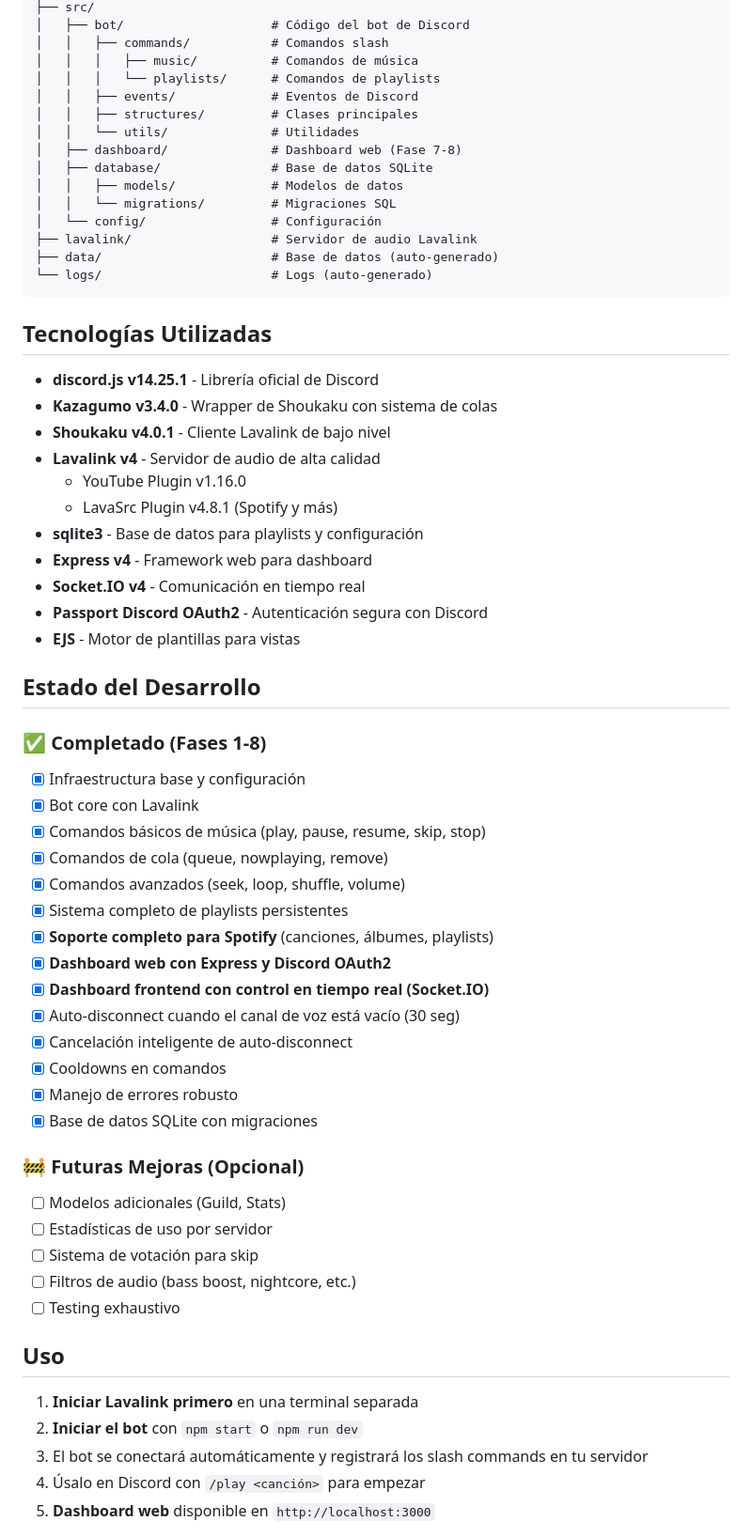
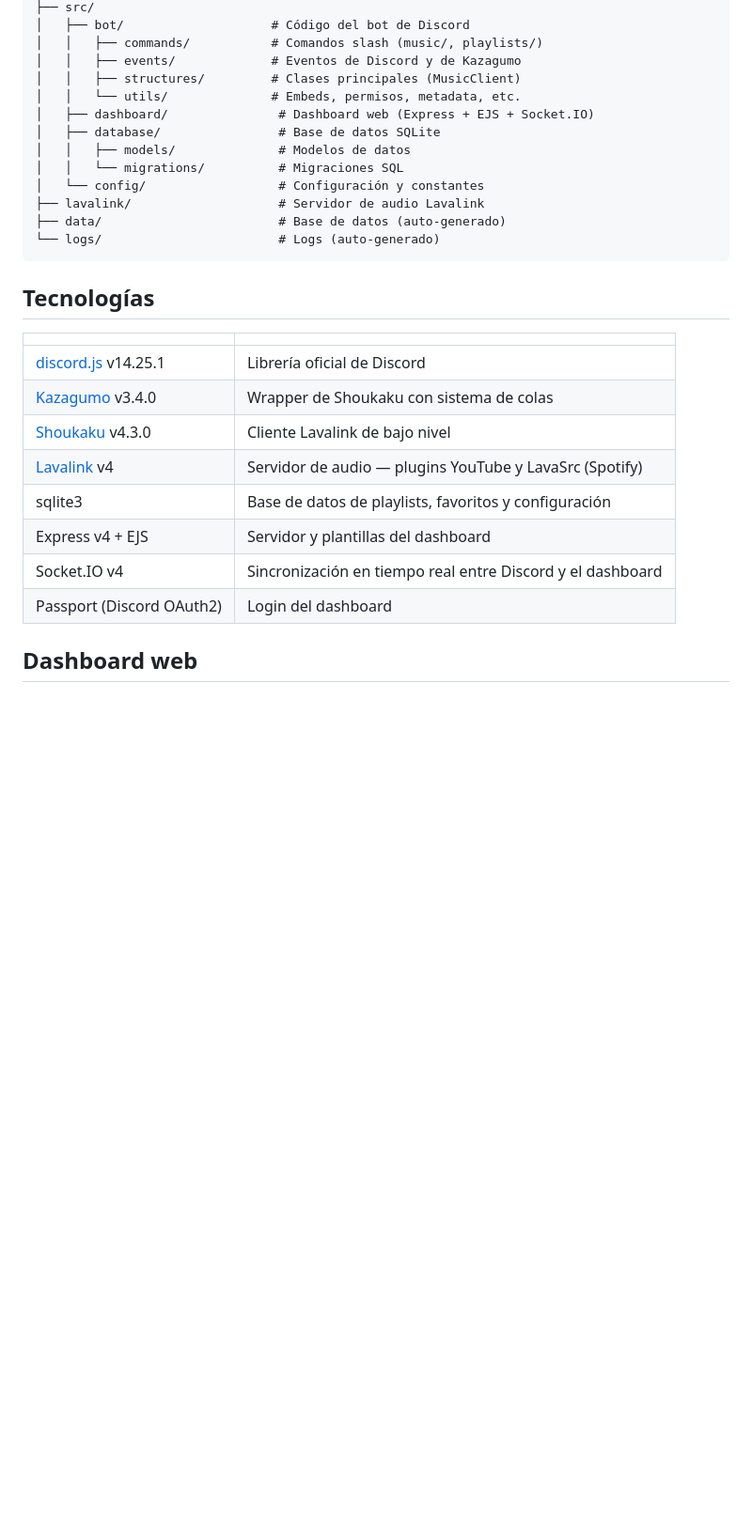
Before and after one commit to Concara3443/MediteaDJv4, a Markdown page: README.md, the part around one of its changes. Shown at 94% size. GitHub-like rendering; blank space fills up the shorter version.

````diff
--- a/README.md
+++ b/README.md
@@ -129,67 +177,31 @@ MeditaDJv4/
 ├── src/
 │   ├── bot/                    # Código del bot de Discord
-│   │   ├── commands/           # Comandos slash
-│   │   │   ├── music/          # Comandos de música
-│   │   │   └── playlists/      # Comandos de playlists
-│   │   ├── events/             # Eventos de Discord
-│   │   ├── structures/         # Clases principales
-│   │   └── utils/              # Utilidades
-│   ├── dashboard/              # Dashboard web (Fase 7-8)
-│   ├── database/               # Base de datos SQLite
-│   │   ├── models/             # Modelos de datos
-│   │   └── migrations/         # Migraciones SQL
-│   └── config/                 # Configuración
-├── lavalink/                   # Servidor de audio Lavalink
-├── data/                       # Base de datos (auto-generado)
-└── logs/                       # Logs (auto-generado)
+│   │   ├── commands/           # Comandos slash (music/, playlists/)
+│   │   ├── events/             # Eventos de Discord y de Kazagumo
+│   │   ├── structures/         # Clases principales (MusicClient)
+│   │   └── utils/              # Embeds, permisos, metadata, etc.
+│   ├── dashboard/               # Dashboard web (Express + EJS + Socket.IO)
+│   ├── database/                # Base de datos SQLite
+│   │   ├── models/              # Modelos de datos
+│   │   └── migrations/          # Migraciones SQL
+│   └── config/                  # Configuración y constantes
+├── lavalink/                    # Servidor de audio Lavalink
+├── data/                        # Base de datos (auto-generado)
+└── logs/                        # Logs (auto-generado)
 ```
 
-## Tecnologías Utilizadas
+## Tecnologías
 
-- **discord.js v14.25.1** - Librería oficial de Discord
-- **Kazagumo v3.4.0** - Wrapper de Shoukaku con sistema de colas
-- **Shoukaku v4.0.1** - Cliente Lavalink de bajo nivel
-- **Lavalink v4** - Servidor de audio de alta calidad
-  - YouTube Plugin v1.16.0
-  - LavaSrc Plugin v4.8.1 (Spotify y más)
-- **sqlite3** - Base de datos para playlists y configuración
-- **Express v4** - Framework web para dashboard
-- **Socket.IO v4** - Comunicación en tiempo real
-- **Passport Discord OAuth2** - Autenticación segura con Discord
-- **EJS** - Motor de plantillas para vistas
+| | |
+|---|---|
+| [discord.js](https://discord.js.org/) v14.25.1 | Librería oficial de Discord |
+| [Kazagumo](https://github.com/Takiyo0/Kazagumo) v3.4.0 | Wrapper de Shoukaku con sistema de colas |
+| [Shoukaku](https://github.com/shipgirlproject/Shoukaku) v4.3.0 | Cliente Lavalink de bajo nivel |
+| [Lavalink](https://github.com/lavalink-devs/Lavalink) v4 | Servidor de audio — plugins YouTube y LavaSrc (Spotify) |
+| sqlite3 | Base de datos de playlists, favoritos y configuración |
+| Express v4 + EJS | Servidor y plantillas del dashboard |
+| Socket.IO v4 | Sincronización en tiempo real entre Discord y el dashboard |
+| Passport (Discord OAuth2) | Login del dashboard |
 
-## Estado del Desarrollo
+## Dashboard web
 
-### ✅ Completado (Fases 1-8)
-
-- [x] Infraestructura base y configuración
-- [x] Bot core con Lavalink
-- [x] Comandos básicos de música (play, pause, resume, skip, stop)
-- [x] Comandos de cola (queue, nowplaying, remove)
-- [x] Comandos avanzados (seek, loop, shuffle, volume)
-- [x] Sistema completo de playlists persistentes
-- [x] **Soporte completo para Spotify** (canciones, álbumes, playlists)
-- [x] **Dashboard web con Express y Discord OAuth2**
-- [x] **Dashboard frontend con control en tiempo real (Socket.IO)**
-- [x] Auto-disconnect cuando el canal de voz está vacío (30 seg)
-- [x] Cancelación inteligente de auto-disconnect
-- [x] Cooldowns en comandos
-- [x] Manejo de errores robusto
-- [x] Base de datos SQLite con migraciones
-
-### 🚧 Futuras Mejoras (Opcional)
-
-- [ ] Modelos adicionales (Guild, Stats)
-- [ ] Estadísticas de uso por servidor
-- [ ] Sistema de votación para skip
-- [ ] Filtros de audio (bass boost, nightcore, etc.)
-- [ ] Testing exhaustivo
-
-## Uso
-
-1. **Iniciar Lavalink primero** en una terminal separada
-2. **Iniciar el bot** con `npm start` o `npm run dev`
-3. El bot se conectará automáticamente y registrará los slash commands en tu servidor
-4. Úsalo en Discord con `/play <canción>` para empezar
-5. **Dashboard web** disponible en `http://localhost:3000`
-
````
Also changed, not shown: other parts of README.md (+138 -200 lines), CLAUDE.md (added, +19 -0 lines).
